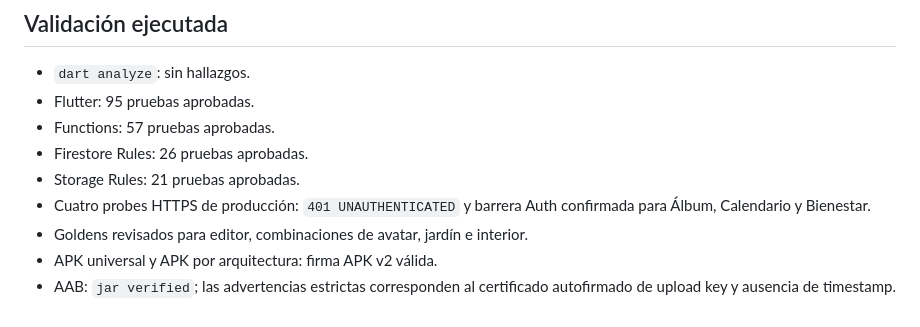
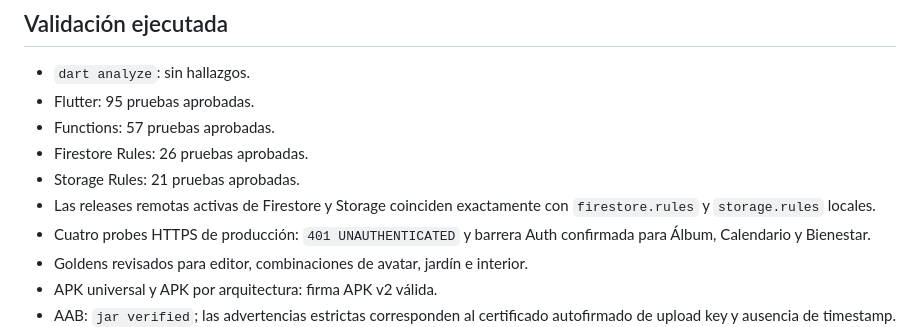
Before and after one commit to jorgeminchan64-commits/Pawdo, a Markdown page: docs/release_2_5d_2026-08-22.md, the part around the change. Rendered like a GitHub page.

```diff
--- a/docs/release_2_5d_2026-08-22.md
+++ b/docs/release_2_5d_2026-08-22.md
@@ -31,6 +31,8 @@ pareja.
 - Functions: 57 pruebas aprobadas.
 - Firestore Rules: 26 pruebas aprobadas.
 - Storage Rules: 21 pruebas aprobadas.
+- Las releases remotas activas de Firestore y Storage coinciden exactamente
+  con `firestore.rules` y `storage.rules` locales.
 - Cuatro probes HTTPS de producción: `401 UNAUTHENTICATED` y barrera Auth
   confirmada para Álbum, Calendario y Bienestar.
 - Goldens revisados para editor, combinaciones de avatar, jardín e interior.
```
Also changed, not shown: docs/production_progress.md (+1 -0 lines).
